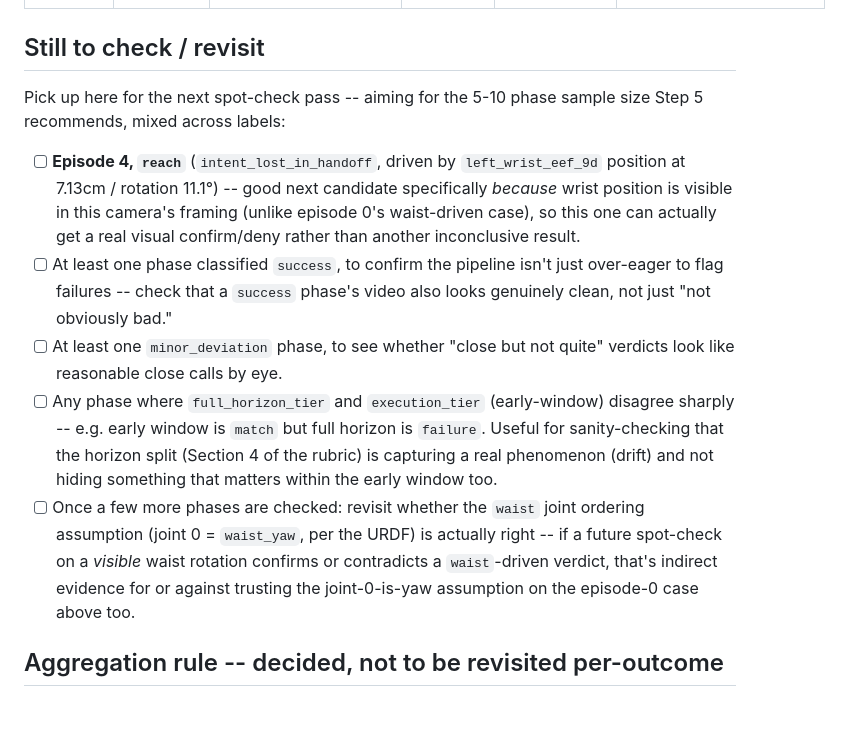
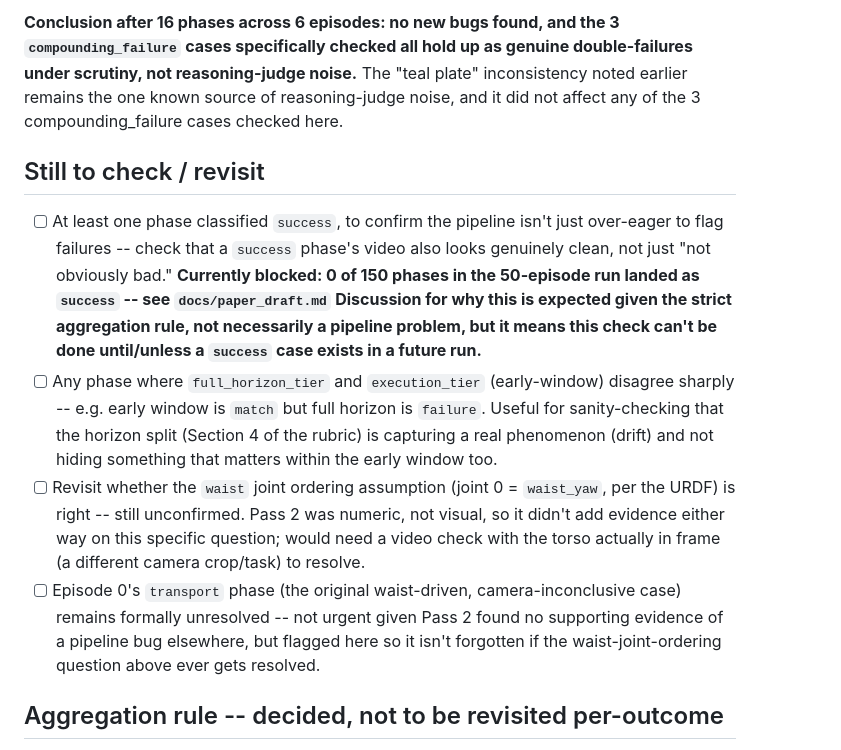
Before and after one commit to shyam-kannan/humanoid-vla-eval, a Markdown page: docs/manual_spot_check.md, the part around one of its changes. Rendered like a GitHub page; blank space fills up the shorter version.

```diff
--- a/docs/manual_spot_check.md
+++ b/docs/manual_spot_check.md
@@ -128,29 +156,31 @@ to produce a predetermined answer isn't a more accurate pipeline, it's a broken
+**Conclusion after 16 phases across 6 episodes: no new bugs found, and the 3
+`compounding_failure` cases specifically checked all hold up as genuine double-failures
+under scrutiny, not reasoning-judge noise.** The "teal plate" inconsistency noted
+earlier remains the one known source of reasoning-judge noise, and it did not affect any
+of the 3 compounding_failure cases checked here.
 
 ## Still to check / revisit
 
-Pick up here for the next spot-check pass -- aiming for the 5-10 phase sample size
-Step 5 recommends, mixed across labels:
-
-- [ ] **Episode 4, `reach`** (`intent_lost_in_handoff`, driven by `left_wrist_eef_9d`
-      position at 7.13cm / rotation 11.1°) -- good next candidate specifically *because*
-      wrist position is visible in this camera's framing (unlike episode 0's waist-driven
-      case), so this one can actually get a real visual confirm/deny rather than another
-      inconclusive result.
 - [ ] At least one phase classified `success`, to confirm the pipeline isn't just
       over-eager to flag failures -- check that a `success` phase's video also looks
-      genuinely clean, not just "not obviously bad."
-- [ ] At least one `minor_deviation` phase, to see whether "close but not quite" verdicts
-      look like reasonable close calls by eye.
+      genuinely clean, not just "not obviously bad." **Currently blocked: 0 of 150
+      phases in the 50-episode run landed as `success` -- see `docs/paper_draft.md`
+      Discussion for why this is expected given the strict aggregation rule, not
+      necessarily a pipeline problem, but it means this check can't be done until/unless
+      a `success` case exists in a future run.**
 - [ ] Any phase where `full_horizon_tier` and `execution_tier` (early-window) disagree
       sharply -- e.g. early window is `match` but full horizon is `failure`. Useful for
       sanity-checking that the horizon split (Section 4 of the rubric) is capturing a real
       phenomenon (drift) and not hiding something that matters within the early window
       too.
-- [ ] Once a few more phases are checked: revisit whether the `waist` joint ordering
-      assumption (joint 0 = `waist_yaw`, per the URDF) is actually right -- if a future
-      spot-check on a *visible* waist rotation confirms or contradicts a `waist`-driven
-      verdict, that's indirect evidence for or against trusting the joint-0-is-yaw
-      assumption on the episode-0 case above too.
+- [ ] Revisit whether the `waist` joint ordering assumption (joint 0 = `waist_yaw`, per
+      the URDF) is right -- still unconfirmed. Pass 2 was numeric, not visual, so it
+      didn't add evidence either way on this specific question; would need a video check
+      with the torso actually in frame (a different camera crop/task) to resolve.
+- [ ] Episode 0's `transport` phase (the original waist-driven, camera-inconclusive case)
+      remains formally unresolved -- not urgent given Pass 2 found no supporting evidence
+      of a pipeline bug elsewhere, but flagged here so it isn't forgotten if the
+      waist-joint-ordering question above ever gets resolved.
 
 ## Aggregation rule -- decided, not to be revisited per-outcome
 
```
Also changed, not shown: other parts of docs/manual_spot_check.md (+31 -3 lines).
